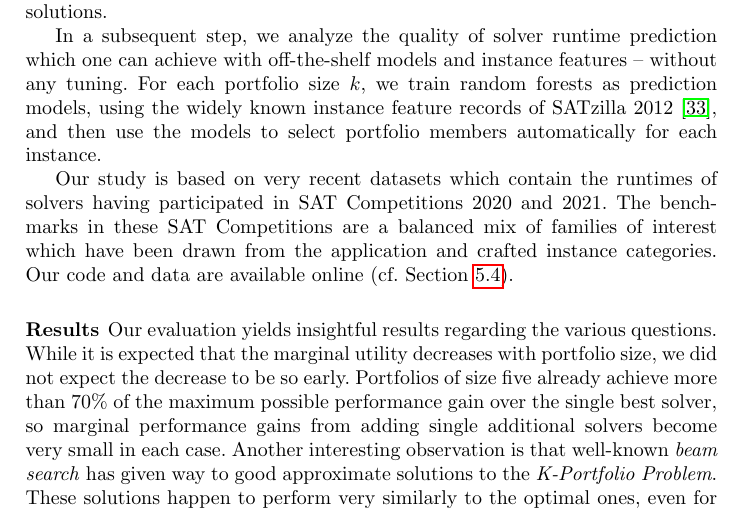
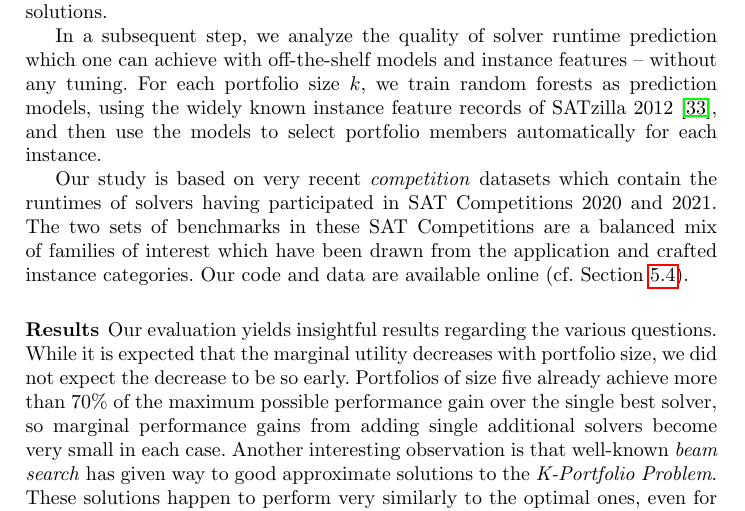
Before and after one commit to Jakob-Bach/Small-Portfolios, a LaTeX thesis (text/small-portfolios.tex): part of page 3 of 18, cut so that both start at the same text. Compiled offline with pdfLaTeX.

Commit message:
emphasize our usage competition datasets (indirectly addresses complaints of reviewer 3 about lack of diversity in solver selection)

```diff
--- a/text/small-portfolios.tex
+++ b/text/small-portfolios.tex
@@ -107,8 +107,8 @@ Spurred by the complexity of the problem, we also analyze the quality of various
 In a subsequent step, we analyze the quality of solver runtime prediction which one can achieve with off-the-shelf models and instance features -- without any tuning.
 For each portfolio size $k$, we train random forests as prediction models, using the widely known instance feature records of SATzilla~2012~\cite{xu2012satzilla2012}, and then use the models to select portfolio members automatically for each instance.
 
-Our study is based on very recent datasets which contain the runtimes of solvers having participated in SAT~Competitions~2020 and~2021.
-The benchmarks in these SAT Competitions are a balanced mix of families of interest which have been drawn from the application and crafted instance categories.
+Our study is based on very recent \emph{competition} datasets which contain the runtimes of solvers having participated in SAT~Competitions~2020 and~2021.
+The two sets of benchmarks in these SAT Competitions are a balanced mix of families of interest which have been drawn from the application and crafted instance categories.
 Our code and data are available online (cf. Section~\ref{sec:experimental-design:impl}).
 
 \subsubsection{Results}
```
